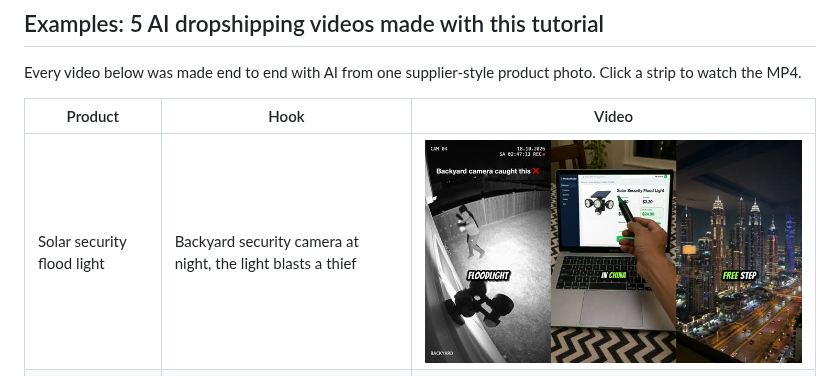
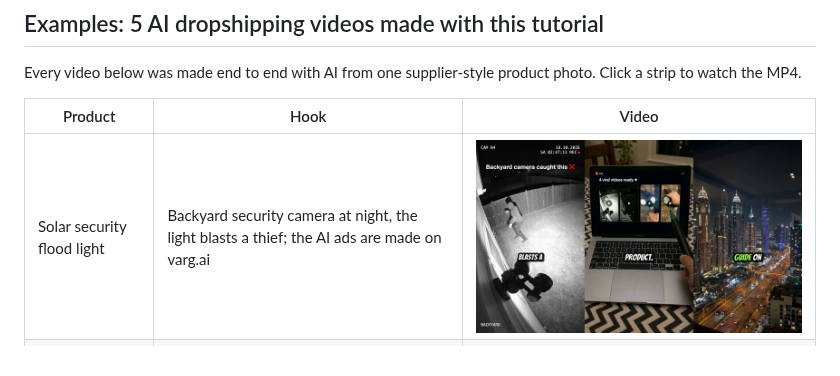
Before and after one commit to vargHQ/how-to-make-ai-videos-for-dropshipping, a Markdown page: README.md, the part around the change. GitHub-like rendering; pictures changed too: examples/solar-security-light.jpg.

Commit message:
Solar light example: the AI video step on varg.ai
Co-Authored-By: Claude Opus 5.5 <noreply@anthropic.com>

```diff
--- a/README.md
+++ b/README.md
@@ -17,7 +17,7 @@ Every video below was made end to end with AI from one supplier-style product ph
 
 | Product | Hook | Video |
 |---|---|---|
-| Solar security flood light | Backyard security camera at night, the light blasts a thief | [![Solar security light AI dropshipping video](examples/solar-security-light.jpg)](https://s3.varg.ai/files/194b94d0-58ff-4e8b-91de-4f1959d04013/file_f6dc05463eca.mp4) |
+| Solar security flood light | Backyard security camera at night, the light blasts a thief; the AI ads are made on varg.ai | [![Solar security light AI dropshipping video](examples/solar-security-light.jpg)](https://s3.varg.ai/files/194b94d0-58ff-4e8b-91de-4f1959d04013/file_d45406f8d0db.mp4) |
 | Cut-resistant gloves | Torture test: a chef's knife across the glove, a mandoline | [![Cut-resistant gloves AI dropshipping video](examples/cut-resistant-gloves.jpg)](https://s3.varg.ai/files/194b94d0-58ff-4e8b-91de-4f1959d04013/file_631fb721a315.mp4) |
 | Heated neck massager | Gift reaction: dad opens it on Father's Day | [![Heated neck massager AI dropshipping video](examples/heated-neck-massager.jpg)](https://s3.varg.ai/files/194b94d0-58ff-4e8b-91de-4f1959d04013/file_3c77d15fbf7e.mp4) |
 | LED pet nail clipper | Satisfying close-up: the LED lights up the claw | [![LED pet nail clipper AI dropshipping video](examples/led-pet-nail-clipper.jpg)](https://s3.varg.ai/files/194b94d0-58ff-4e8b-91de-4f1959d04013/file_782920d92e94.mp4) |
```
